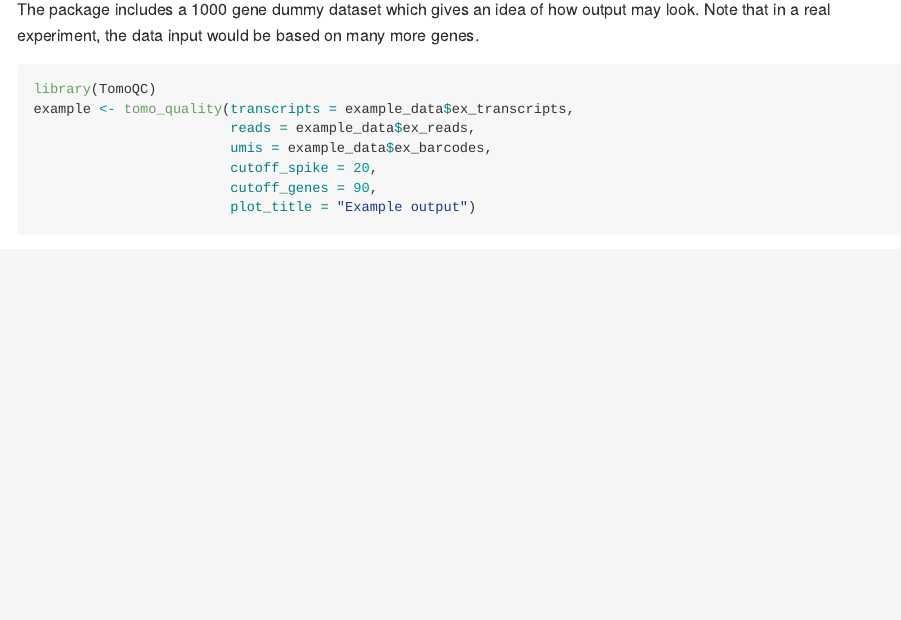
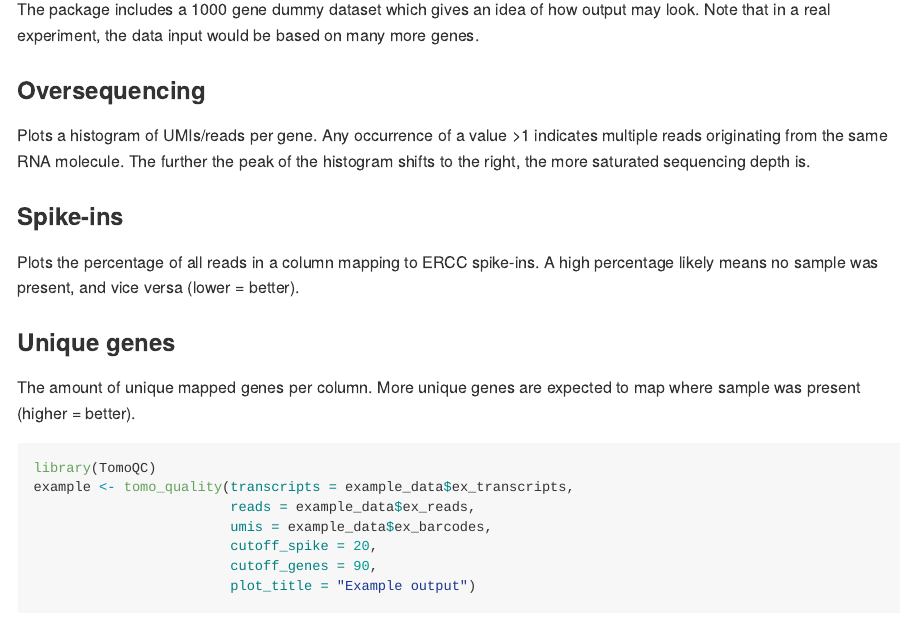
Before and after one commit to erikschild/TomoQC, an R Markdown document (README.Rmd): the page in a window 1100 px wide, from 560 px down. The pictures show the output file README.md that the author committed with the source, drawn offline in the style of GitHub.

Commit message:
update titles and description readme

````diff
--- a/README.Rmd
+++ b/README.Rmd
@@ -27,6 +27,15 @@ devtools::install_github("erikschild/TomoQC")
 ## Example
 The package includes a 1000 gene dummy dataset which gives an idea of how output may look. Note that in a real experiment, the data input would be based on many more genes.
 
+### Oversequencing
+Plots a histogram of UMIs/reads per gene. Any occurrence of a value >1 indicates multiple reads originating from the same RNA molecule. The further the peak of the histogram shifts to the right, the more saturated sequencing depth is.
+
+### Spike-ins
+Plots the percentage of all reads in a column mapping to ERCC spike-ins. A high percentage likely means no sample was present, and vice versa (lower = better).
+
+### Unique genes
+The amount of unique mapped genes per column. More unique genes are expected to map where sample was present (higher = better).
+
 ```{r example}
 library(TomoQC)
 example <- tomo_quality(transcripts = example_data$ex_transcripts,
````
Also changed, not shown: R/QC.function.only.R (+2 -2 lines), README.md, 1 other file.
